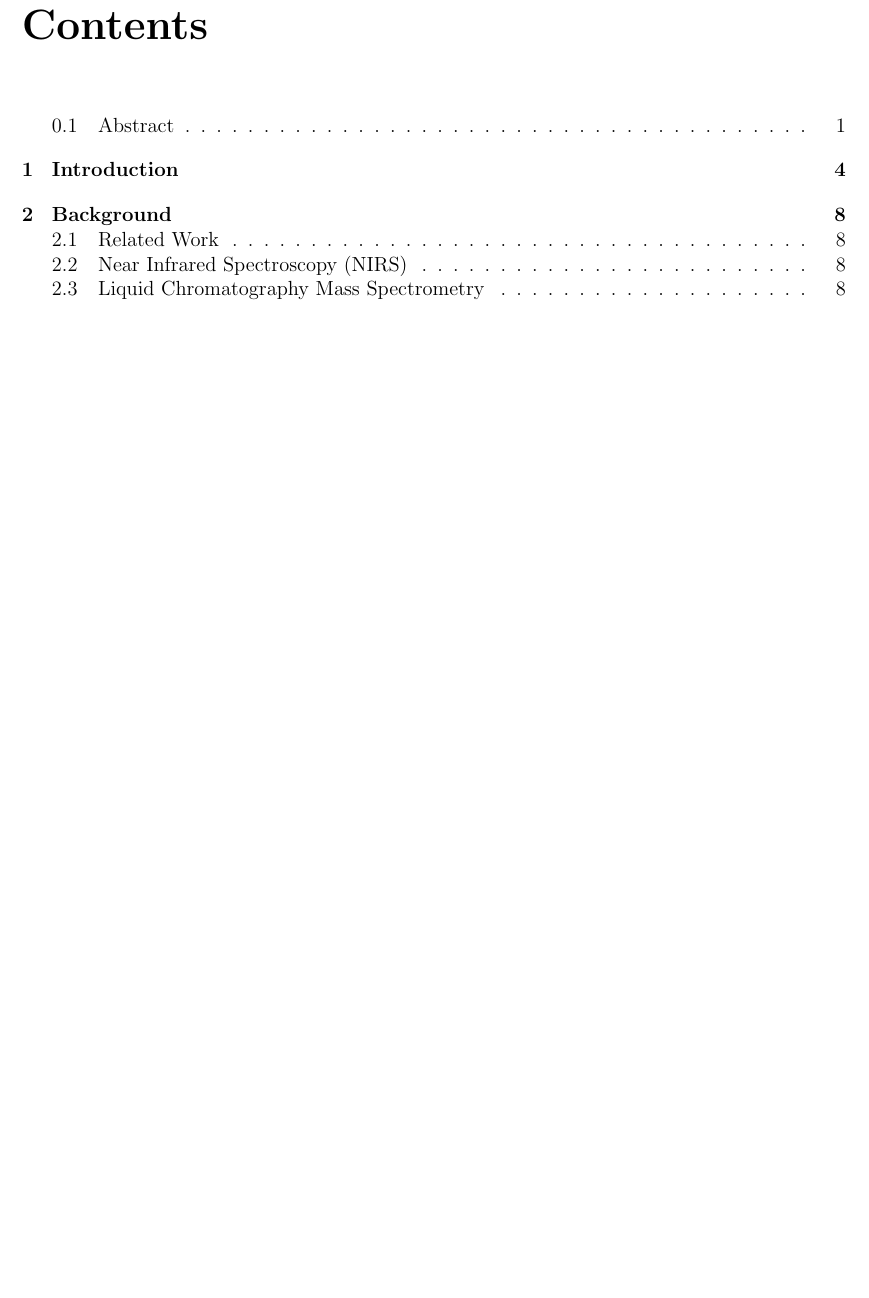
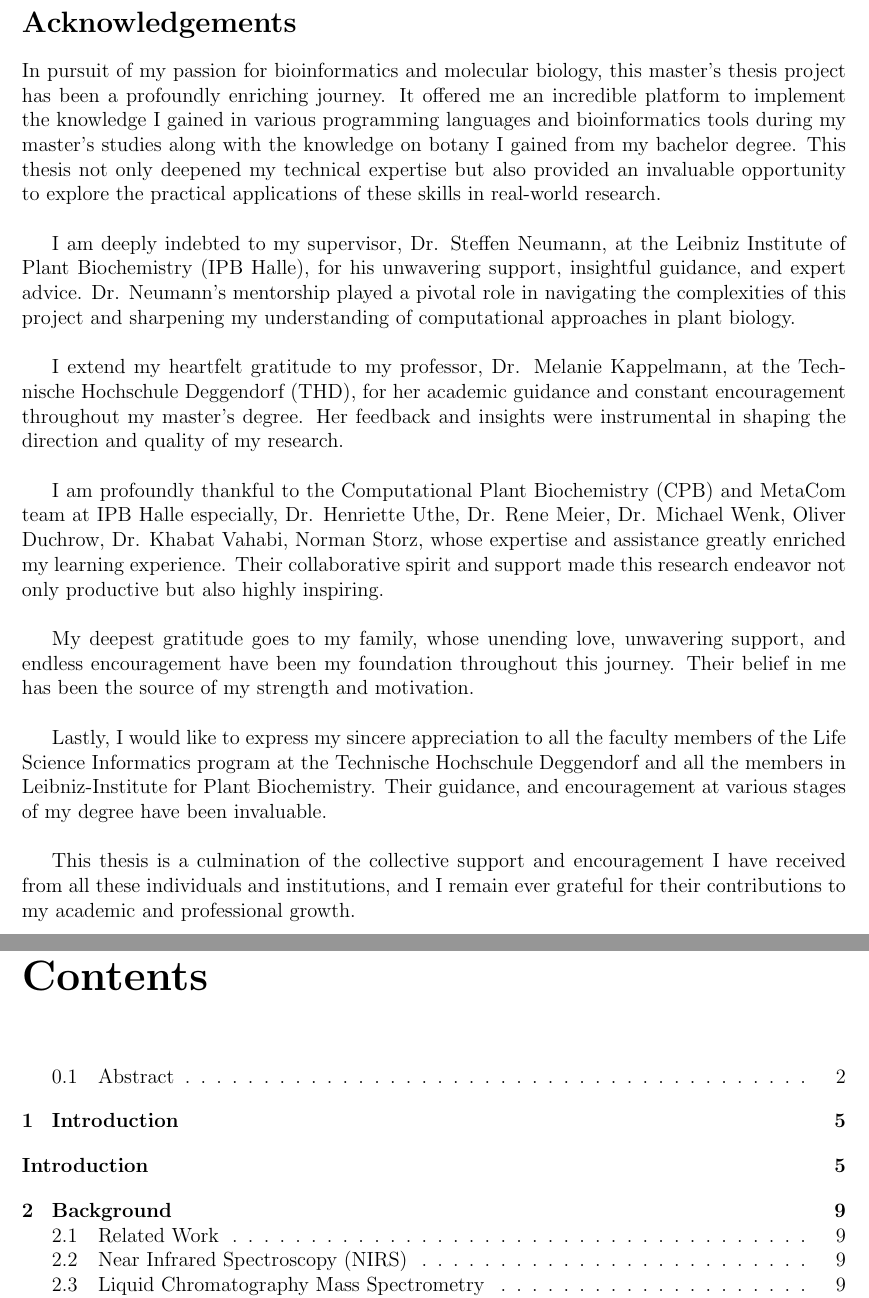
Before and after one commit to georgejr45/Thesis, a LaTeX thesis (main.tex): part of page 3 of 18 before the commit and two parts of pages 2 and 4 of 19 after it, the two joined at a grey line, cut at the place of the change, the shorter picture padded with empty space. Compiled offline with pdfLaTeX.

Commit message:
ackowledgement added

```diff
--- a/main.tex
+++ b/main.tex
@@ -33,6 +33,24 @@
     \vfill
     {\large \today\par}
 \end{titlepage}
+
+% Acknowledgement section
+\newpage
+\section*{Acknowledgements}
+In pursuit of my passion for bioinformatics and molecular biology, this master’s thesis project has been a profoundly enriching journey. It offered me an incredible platform to implement the knowledge I gained in various programming languages and bioinformatics tools during my master’s studies along with the knowledge on botany I gained from my bachelor degree. This thesis not only deepened my technical expertise but also provided an invaluable opportunity to explore the practical applications of these skills in real-world research. \\
+
+I am deeply indebted to my supervisor, Dr. Steffen Neumann, at the Leibniz Institute of Plant Biochemistry (IPB Halle), for his unwavering support, insightful guidance, and expert advice. Dr. Neumann’s mentorship played a pivotal role in navigating the complexities of this project and sharpening my understanding of computational approaches in plant biology. \\
+
+I extend my heartfelt gratitude to my professor, Dr. Melanie Kappelmann, at the Technische Hochschule Deggendorf (THD), for her academic guidance and constant encouragement throughout my master’s degree. Her feedback and insights were instrumental in shaping the direction and quality of my research. \\
+
+I am profoundly thankful to the Computational Plant Biochemistry (CPB) and  MetaCom team at IPB Halle especially, Dr. Henriette Uthe, Dr. Rene Meier, Dr. Michael Wenk, Oliver Duchrow, Dr. Khabat Vahabi, Norman Storz, whose expertise and assistance greatly enriched my learning experience. Their collaborative spirit and support made this research endeavor not only productive but also highly inspiring. \\
+
+My deepest gratitude goes to my family, whose unending love, unwavering support, and endless encouragement have been my foundation throughout this journey. Their belief in me has been the source of my strength and motivation. \\
+
+Lastly, I would like to express my sincere appreciation to all the faculty members of the Life Science Informatics program at the Technische Hochschule Deggendorf and all the members in Leibniz-Institute for Plant Biochemistry. Their guidance, and encouragement at various stages of my degree have been invaluable. \\
+
+This thesis is a culmination of the collective support and encouragement I have received from all these individuals and institutions, and I remain ever grateful for their contributions to my academic and professional growth. \\
+
 
 % Abstract Page
 \newpage
```
Also changed, not shown: main.pdf, main.tex (1 more changed lines), 5 other files.
